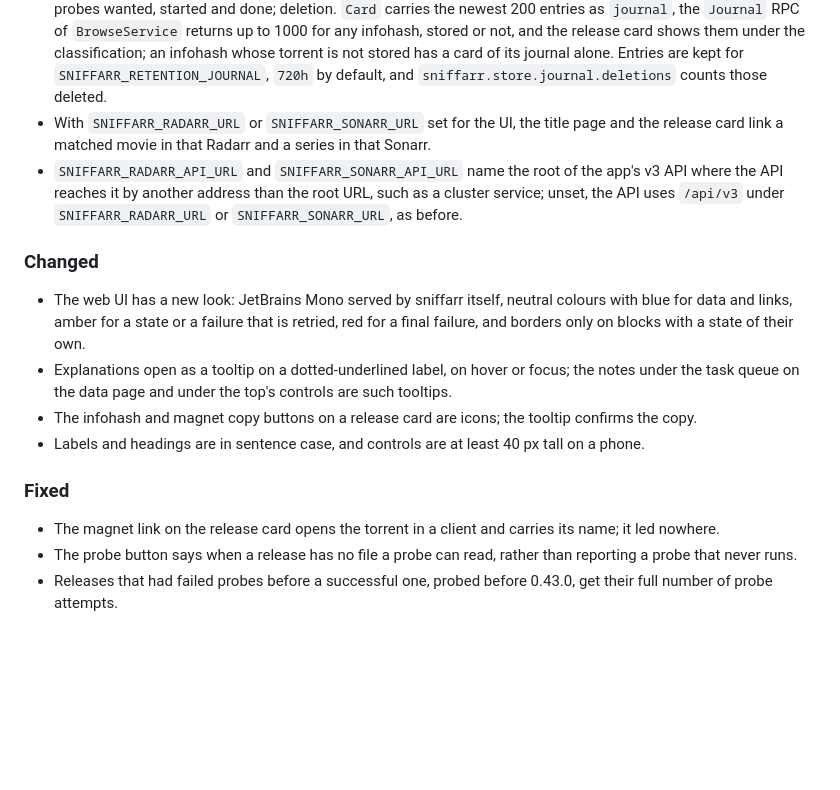
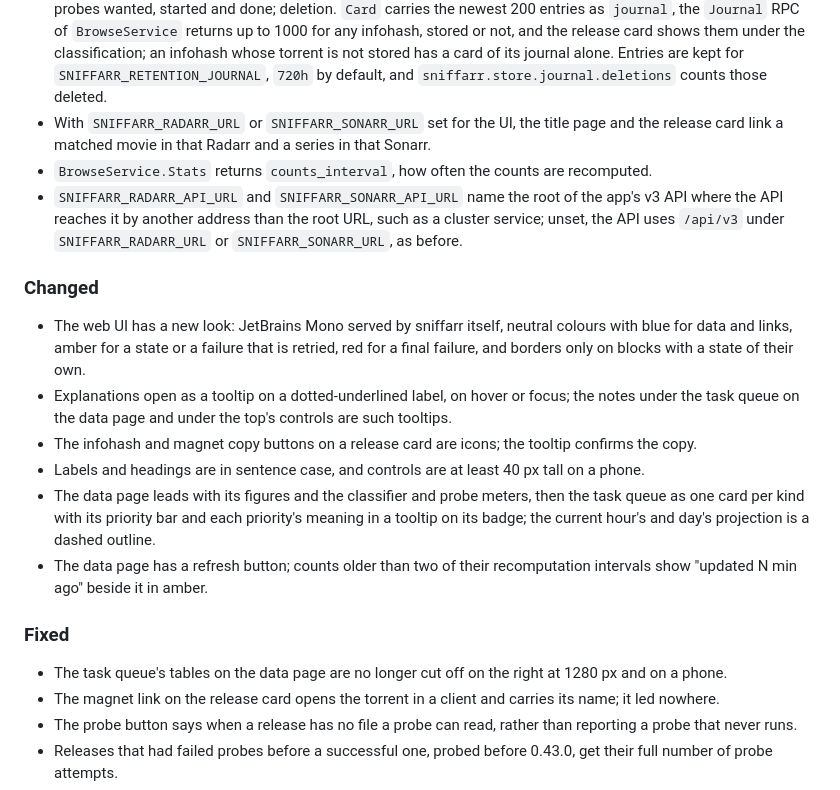
Before and after one commit to mikluko/sniffarr, a Markdown page: CHANGELOG.md, the part around the change. Rendered like a GitHub page; blank space fills up the shorter version.

Commit message:
CHANGELOG.md: the data page to handoff v3
Co-Authored-By: Claude <noreply@anthropic.com>

```diff
--- a/CHANGELOG.md
+++ b/CHANGELOG.md
@@ -11,6 +11,7 @@ and this project adheres to [Semantic Versioning](https://semver.org/spec/v2.0.0
 
 - What happens to an infohash is recorded in the new table `torrent_journal`, one row per event in the transaction of the change: queued, promoted, leased, failed, dropped and evicted for one sighted by announce, a feed or Radarr and Sonarr, never for the queue's events of one only sampled; metadata stored, rejected or already stored; classifications by Jev with who asked, kinds copied from a release of the same title and failed classifications; title lookups' matches, no matches and errors with who asked, and the earlier match a release takes from its title as it is stored; grabs and imports; the first listing in each feed, journaled after it is recorded, in a transaction of its own; probes wanted, started and done; deletion. `Card` carries the newest 200 entries as `journal`, the `Journal` RPC of `BrowseService` returns up to 1000 for any infohash, stored or not, and the release card shows them under the classification; an infohash whose torrent is not stored has a card of its journal alone. Entries are kept for `SNIFFARR_RETENTION_JOURNAL`, `720h` by default, and `sniffarr.store.journal.deletions` counts those deleted.
 - With `SNIFFARR_RADARR_URL` or `SNIFFARR_SONARR_URL` set for the UI, the title page and the release card link a matched movie in that Radarr and a series in that Sonarr.
+- `BrowseService.Stats` returns `counts_interval`, how often the counts are recomputed.
 - `SNIFFARR_RADARR_API_URL` and `SNIFFARR_SONARR_API_URL` name the root of the app's v3 API where the API reaches it by another address than the root URL, such as a cluster service; unset, the API uses `/api/v3` under `SNIFFARR_RADARR_URL` or `SNIFFARR_SONARR_URL`, as before.
 
 ### Changed
@@ -19,9 +20,12 @@ and this project adheres to [Semantic Versioning](https://semver.org/spec/v2.0.0
 - Explanations open as a tooltip on a dotted-underlined label, on hover or focus; the notes under the task queue on the data page and under the top's controls are such tooltips.
 - The infohash and magnet copy buttons on a release card are icons; the tooltip confirms the copy.
 - Labels and headings are in sentence case, and controls are at least 40 px tall on a phone.
+- The data page leads with its figures and the classifier and probe meters, then the task queue as one card per kind with its priority bar and each priority's meaning in a tooltip on its badge; the current hour's and day's projection is a dashed outline.
+- The data page has a refresh button; counts older than two of their recomputation intervals show "updated N min ago" beside it in amber.
 
 ### Fixed
 
+- The task queue's tables on the data page are no longer cut off on the right at 1280 px and on a phone.
 - The magnet link on the release card opens the torrent in a client and carries its name; it led nowhere.
 - The probe button says when a release has no file a probe can read, rather than reporting a probe that never runs.
 - Releases that had failed probes before a successful one, probed before 0.43.0, get their full number of probe attempts.
```
